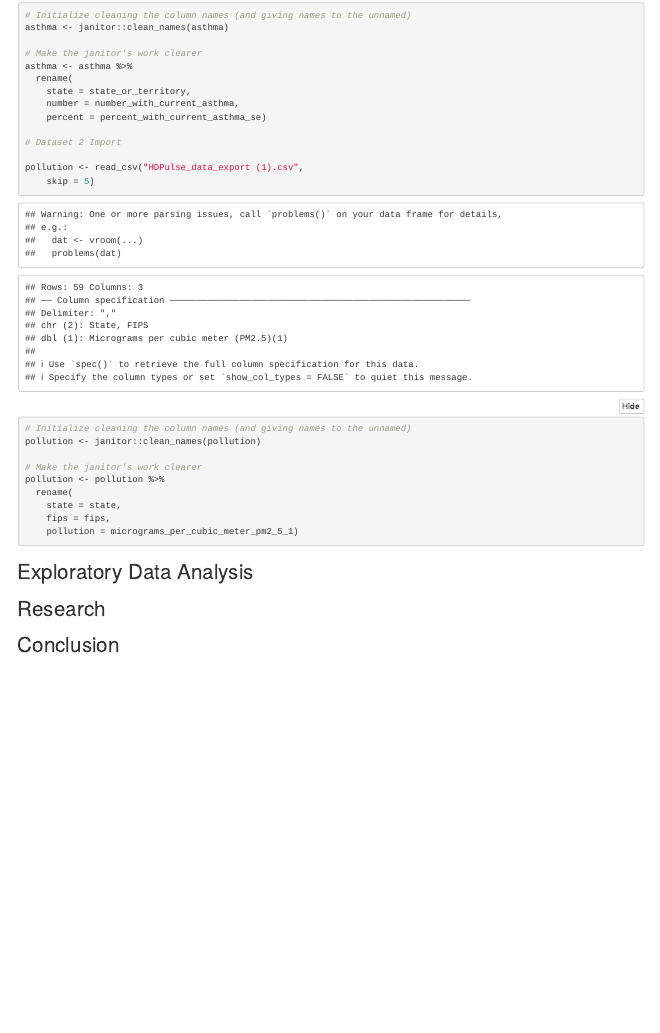
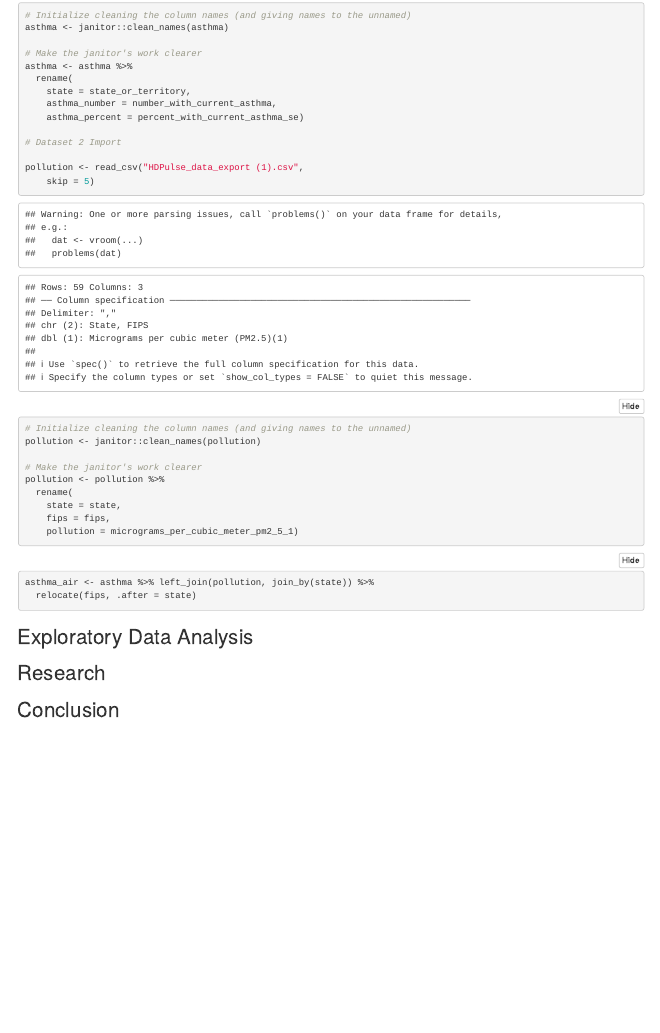
Before and after one commit to mcneilkimberly/Multi-Dataset-Research, an R Markdown document (Project 3.Rmd): the page in a window 1100 px wide, from 490 px down. Rendered offline with R 4.5, knitr and Pandoc, with nearby package versions; folded parts are opened; column names are cleaned by a stand-in for the janitor package.

Commit message:
Joined data

````diff
--- a/Project 3.Rmd
+++ b/Project 3.Rmd
@@ -36,8 +36,8 @@ asthma <- janitor::clean_names(asthma)
 asthma <- asthma %>%
   rename(
     state = state_or_territory,
-    number = number_with_current_asthma,
-    percent = percent_with_current_asthma_se)
+    asthma_number = number_with_current_asthma,
+    asthma_percent = percent_with_current_asthma_se)
 
 # Dataset 2 Import
 
@@ -56,6 +56,10 @@ pollution <- pollution %>%
 
 ```
 
+```{r}
+asthma_air <- asthma %>% left_join(pollution, join_by(state)) %>%
+  relocate(fips, .after = state)
+```
 
 ## Exploratory Data Analysis
 
````
